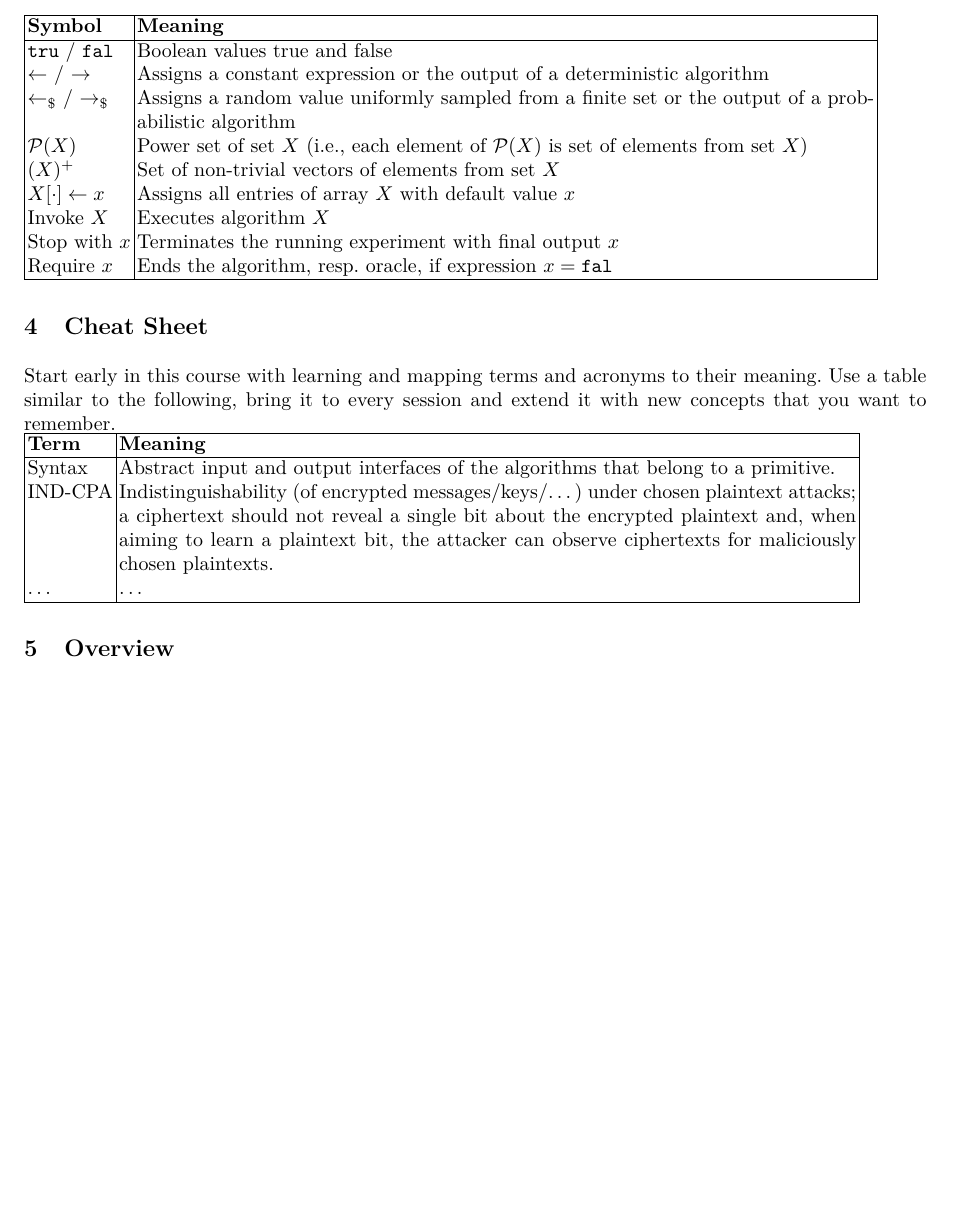
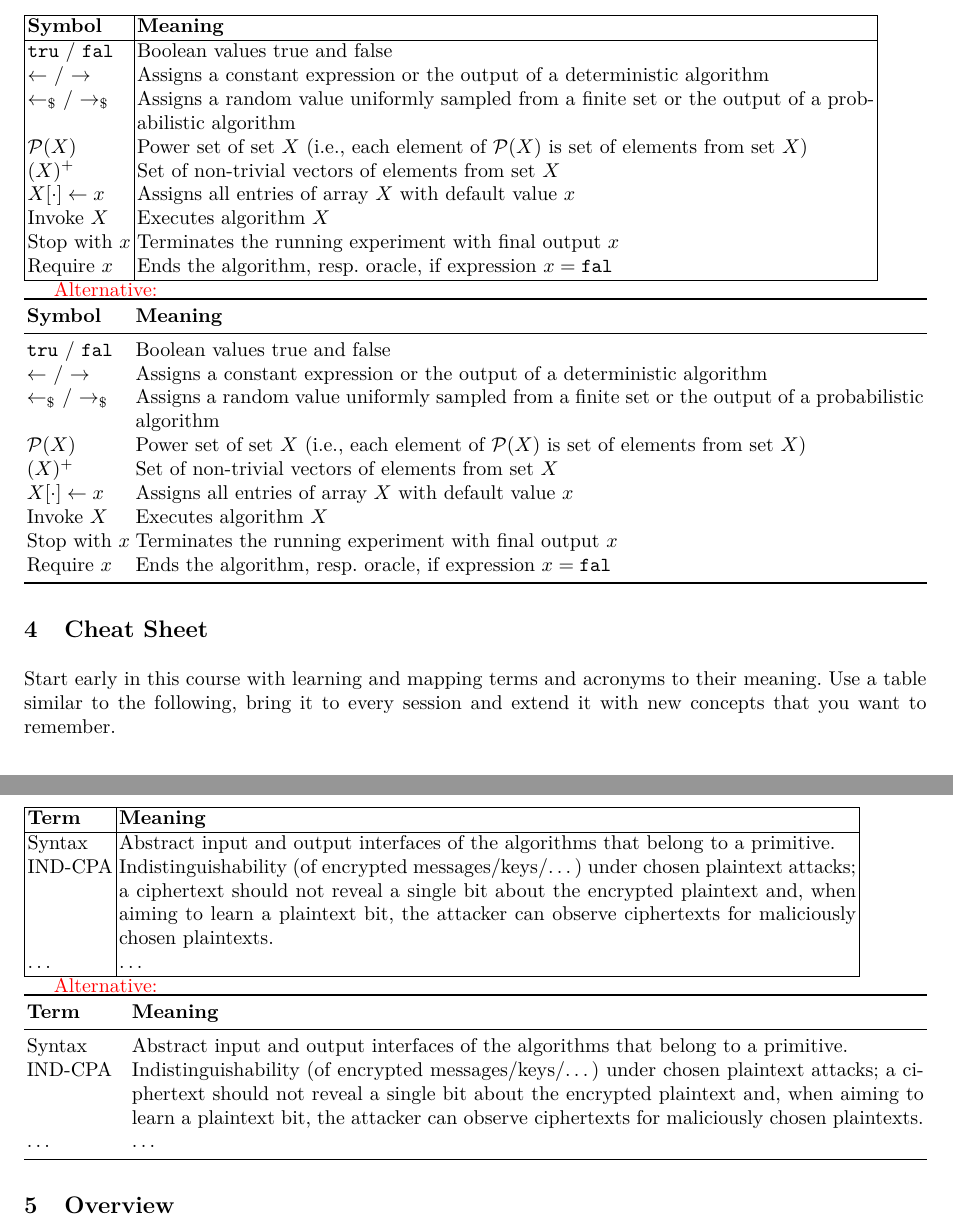
Before and after one commit to roeslpa/ccpScript, a LaTeX paper (main.tex, which reads packages.tex): part of page 2 of 36 before the commit and two parts of pages 2 and 3 of 36 after it, the two joined at a grey line, cut so that both start at the same text, the shorter picture padded with empty space. Compiled offline with pdfLaTeX.

Commit message:
Change proposals for chapters 1-4 (Introduction) Refactored the tables to use booktabs and tabularx for better horizontal lines and column spacing respectively.

```diff
--- a/main.tex
+++ b/main.tex
@@ -60,6 +60,22 @@ The author invites readers to submit comments or pull requests via the GitHub Re
     Require $x$ & Ends the algorithm, resp.~oracle, if expression~$x=\F$\\\hline
 \end{tabular}
 
+\alert{Alternative:}
+
+\noindent
+\begin{tabularx}{\linewidth}{l X}\toprule
+    \textbf{Symbol} & \textbf{Meaning}\\\midrule
+    $\T$ / $\F$ & Boolean values true and false\\
+    $\gets$ / $\to$ & Assigns a constant expression or the output of a deterministic algorithm\\
+    $\getsr$ / $\tor$ & Assigns a random value uniformly sampled from a finite set or the output of a probabilistic algorithm\\
+    $\PS(X)$ & Power set of set~$X$ (i.e., each element of $\PS(X)$ is set of elements from set~$X$)\\
+    $(X)^+$ & Set of non-trivial vectors of elements from set~$X$\\
+    $X[\cdot]\gets x$ & Assigns all entries of array~$X$ with default value~$x$\\
+    Invoke $X$ & Executes algorithm $X$\\
+    Stop with $x$ & Terminates the running experiment with final output~$x$\\
+    Require $x$ & Ends the algorithm, resp.~oracle, if expression~$x=\F$\\\bottomrule
+\end{tabularx}
+
 \section{Cheat Sheet}
 Start early in this course with learning and mapping terms and acronyms to their meaning.
 Use a table similar to the following, bring it to every session and extend it with new concepts that you want to remember.
@@ -72,6 +88,18 @@ Use a table similar to the following, bring it to every session and extend it wi
     a ciphertext should not reveal a single bit about the encrypted plaintext and, when aiming to learn a plaintext bit, the attacker can observe ciphertexts for maliciously chosen plaintexts.\\
     \dots & \dots\\\hline
 \end{tabular}
+
+\alert{Alternative:}
+
+\noindent
+% l@{\quad}: add a "quad" space after the first left-aligned (l) column --> Better spacing between "IND-CPA" and the second column.
+\begin{tabularx}{\linewidth}{l@{\quad}X}\toprule
+    \textbf{Term} & \textbf{Meaning}\\\midrule
+    Syntax & Abstract input and output interfaces of the algorithms that belong to a primitive.\\
+    IND-CPA & Indistinguishability (of encrypted messages/keys/\dots) under chosen plaintext attacks;
+    a ciphertext should not reveal a single bit about the encrypted plaintext and, when aiming to learn a plaintext bit, the attacker can observe ciphertexts for maliciously chosen plaintexts.\\
+    \dots & \dots\\\bottomrule
+\end{tabularx}
 
 \input{sections/overview}
 
--- a/packages.tex
+++ b/packages.tex
@@ -47,3 +47,8 @@
 \usepackage{longtable}
 
 \usepackage{caption}
+
+%nicer tables
+% ToDo (jannes): Do we use this package?
+\usepackage{booktabs}
+\usepackage{tabularx}
```
